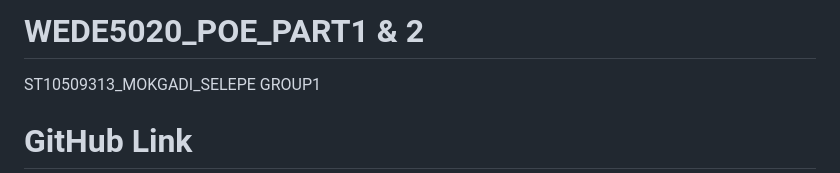
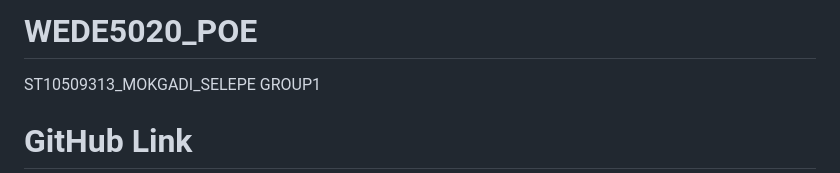
Before and after one commit to mokgadinellys-creator/WEDE5020_POE, a Markdown page: README.md, the part around the change. GitHub-like rendering.

Commit message:
corrected heading

```diff
--- a/README.md
+++ b/README.md
@@ -1,4 +1,4 @@
-# WEDE5020_POE_PART1 & 2
+# WEDE5020_POE
 ST10509313_MOKGADI_SELEPE
 GROUP1
 
```
